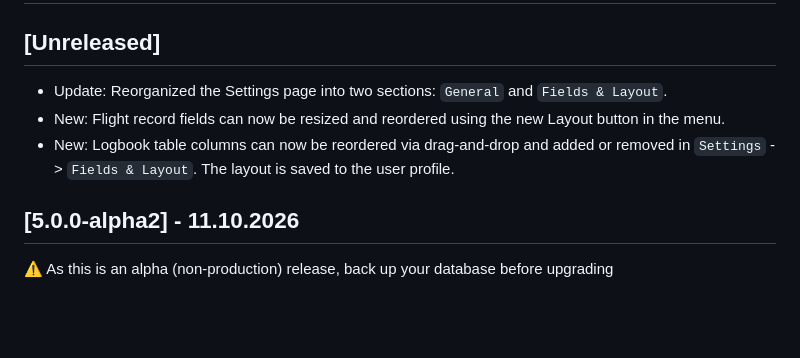
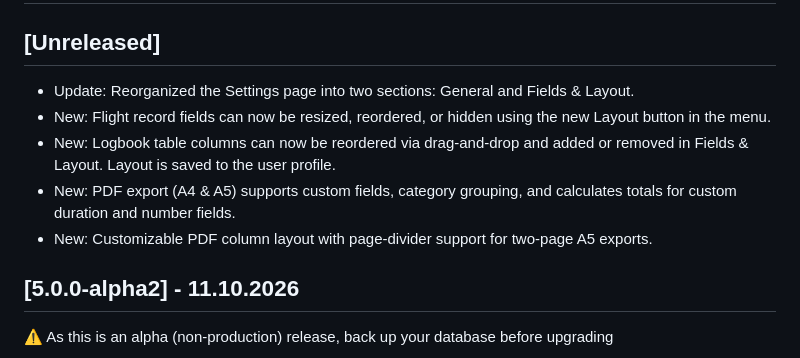
Before and after one commit to vsimakhin/web-logbook, a Markdown page: README.md, the part around the change. Rendered like a GitHub page; blank space fills up the shorter version.

Commit message:
update readme and changelog

```diff
--- a/README.md
+++ b/README.md
@@ -65,9 +65,11 @@ The application will automatically create a local SQLite database on the first s
 
 ## [Unreleased]
 
-- Update: Reorganized the Settings page into two sections: `General` and `Fields & Layout`.
-- New: Flight record fields can now be resized and reordered using the new Layout button in the menu.
-- New: Logbook table columns can now be reordered via drag-and-drop and added or removed in `Settings` -> `Fields & Layout`. The layout is saved to the user profile.
+- Update: Reorganized the Settings page into two sections: General and Fields & Layout.
+- New: Flight record fields can now be resized, reordered, or hidden using the new Layout button in the menu.
+- New: Logbook table columns can now be reordered via drag-and-drop and added or removed in Fields & Layout. Layout is saved to the user profile.
+- New: PDF export (A4 & A5) supports custom fields, category grouping, and calculates totals for custom duration and number fields.
+- New: Customizable PDF column layout with page-divider support for two-page A5 exports.
 
 ## [5.0.0-alpha2] - 11.10.2026
 
```
Also changed, not shown: CHANGELOG.md (+5 -3 lines).
